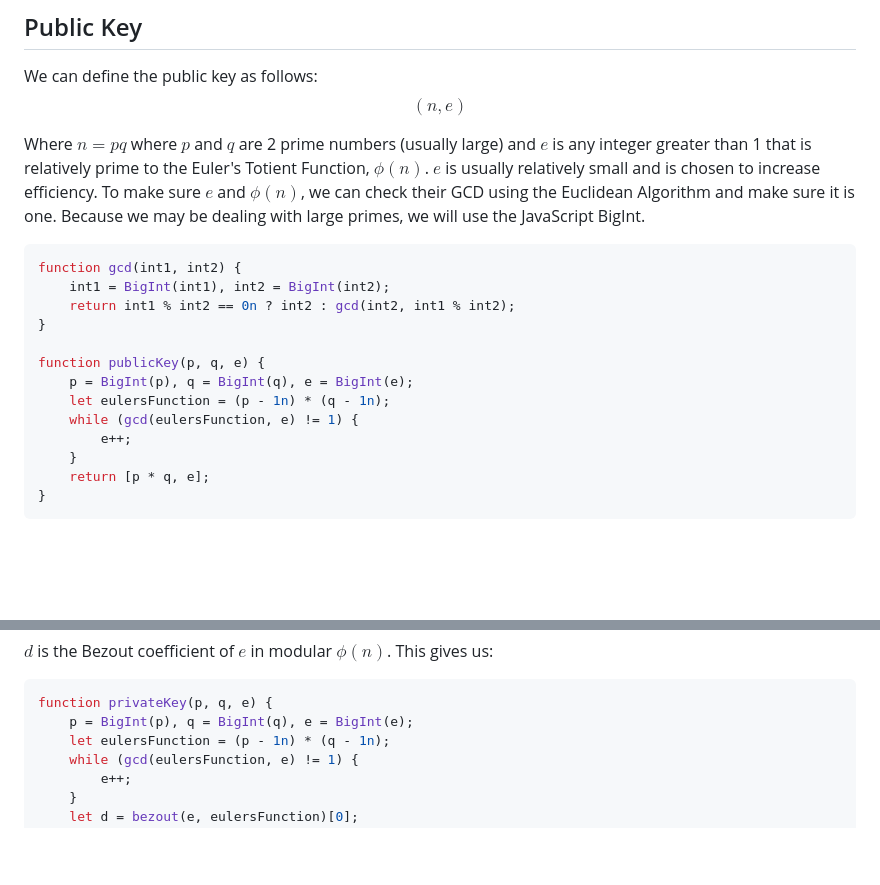
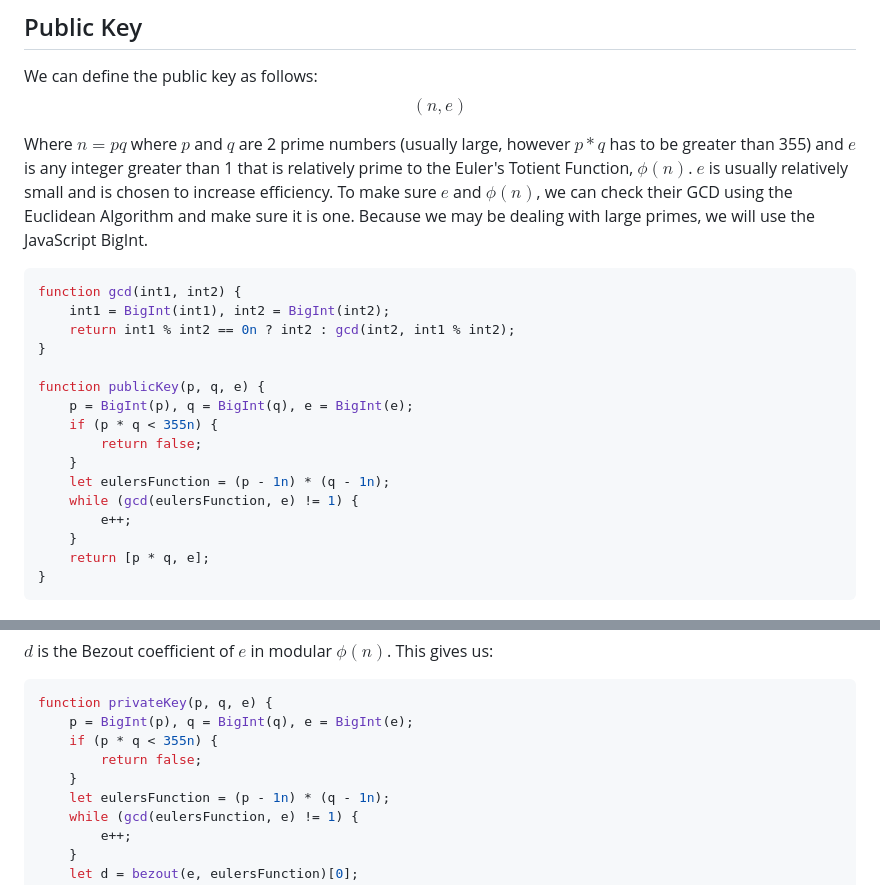
Before and after one commit to heightcalculator/Encryption, a Markdown page: RSA/README.md, 2 parts joined by grey strips. Drawn GitHub-style; blank space fills up the shorter version.

````diff
--- a/RSA/README.md
+++ b/RSA/README.md
@@ -10,7 +10,7 @@ RSA uses different public and private keys that are mathematically linked but us
 We can define the public key as follows:
 $$(n,e)$$
 
-Where $n=pq$ where $p$ and $q$ are 2 prime numbers (usually large) and $e$ is any integer greater than 1 that is relatively prime to the Euler's Totient Function, $\phi(n)$. $e$ is usually relatively small and is chosen to increase efficiency. To make sure $e$ and $\phi(n)$, we can check their GCD using the Euclidean Algorithm and make sure it is one. Because we may be dealing with large primes, we will use the JavaScript BigInt.
+Where $n=pq$ where $p$ and $q$ are 2 prime numbers (usually large, however $p*q$ has to be greater than 355) and $e$ is any integer greater than 1 that is relatively prime to the Euler's Totient Function, $\phi(n)$. $e$ is usually relatively small and is chosen to increase efficiency. To make sure $e$ and $\phi(n)$, we can check their GCD using the Euclidean Algorithm and make sure it is one. Because we may be dealing with large primes, we will use the JavaScript BigInt.
 ```js
 function gcd(int1, int2) {
     int1 = BigInt(int1), int2 = BigInt(int2);
@@ -19,9 +19,12 @@ function gcd(int1, int2) {
 
 function publicKey(p, q, e) {
     p = BigInt(p), q = BigInt(q), e = BigInt(e);
+    if (p * q < 355n) {
+        return false;
+    }
     let eulersFunction = (p - 1n) * (q - 1n);
     while (gcd(eulersFunction, e) != 1) {
-	    e++;
+        e++;
     }
     return [p * q, e];
 }
@@ -61,6 +64,9 @@ $d$ is the Bezout coefficient of $e$ in modular $\phi(n)$. This gives us:
 ```js
 function privateKey(p, q, e) {
     p = BigInt(p), q = BigInt(q), e = BigInt(e);
+    if (p * q < 355n) {
+        return false;
+    }
     let eulersFunction = (p - 1n) * (q - 1n);
     while (gcd(eulersFunction, e) != 1) {
 	    e++;
````
